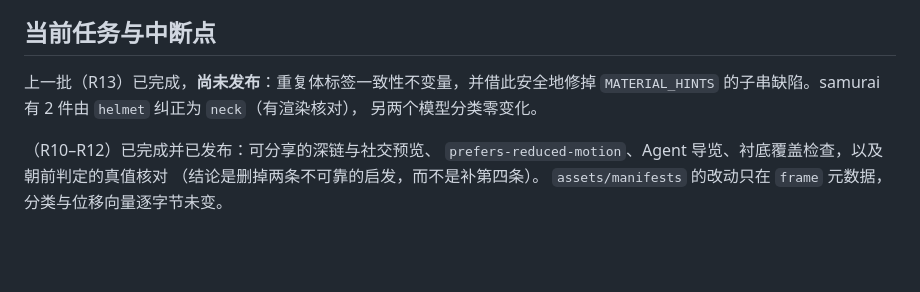
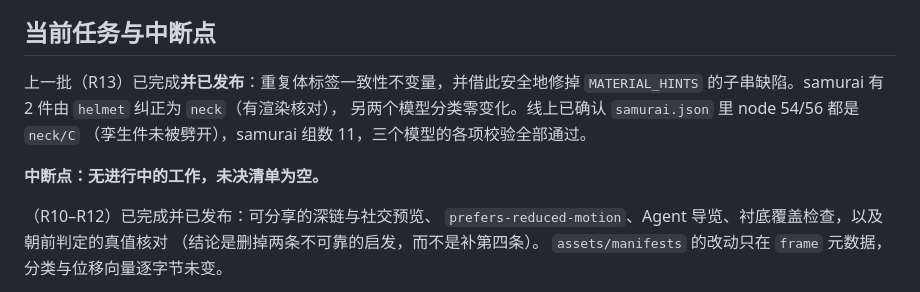
Before and after one commit to BozhengLong/ironman-armor-lab, a Markdown page: docs/STATE.md, the part around the change. Rendered like a GitHub page; blank space fills up the shorter version.

Commit message:
docs: R13 已发布，同步状态快照
线上确认 samurai node 54/56 均为 neck/C，孪生件未被劈开。

Co-Authored-By: Claude Opus 5 (1M context) <noreply@anthropic.com>

```diff
--- a/docs/STATE.md
+++ b/docs/STATE.md
@@ -7,9 +7,12 @@
 
 ## 当前任务与中断点
 
-上一批（R13）已完成，**尚未发布**：重复体标签一致性不变量，并借此安全地修掉
+上一批（R13）已完成**并已发布**：重复体标签一致性不变量，并借此安全地修掉
 `MATERIAL_HINTS` 的子串缺陷。samurai 有 2 件由 `helmet` 纠正为 `neck`（有渲染核对），
-另两个模型分类零变化。
+另两个模型分类零变化。线上已确认 `samurai.json` 里 node 54/56 都是 `neck/C`
+（孪生件未被劈开），samurai 组数 11，三个模型的各项校验全部通过。
+
+**中断点：无进行中的工作，未决清单为空。**
 
 （R10–R12）已完成并已发布：可分享的深链与社交预览、
 `prefers-reduced-motion`、Agent 导览、衬底覆盖检查，以及朝前判定的真值核对
```
